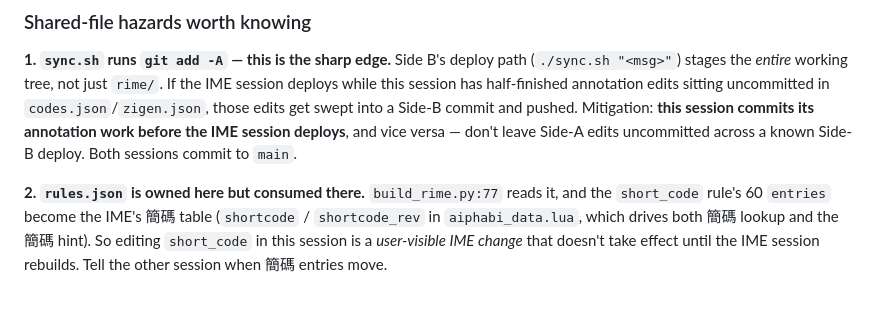
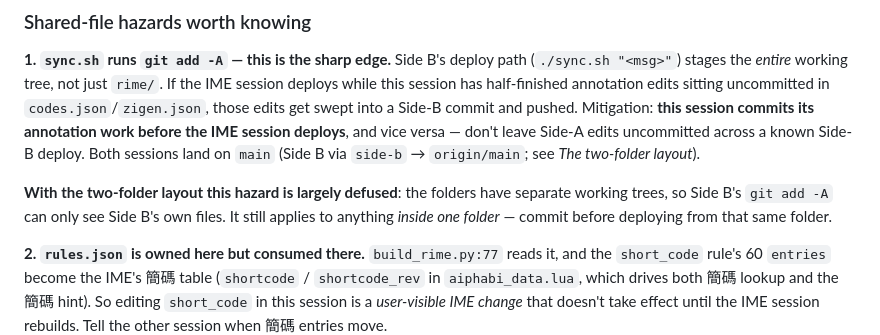
Before and after one commit to wilsongrchan/AiPhaBi, a Markdown page: PROJECT_NOTES.md, the part around one of its changes. Rendered like a GitHub page; blank space fills up the shorter version.

```diff
--- a/PROJECT_NOTES.md
+++ b/PROJECT_NOTES.md
@@ -178,7 +228,12 @@ git fetch origin && git status -sb          # then read PROJECT_NOTES.md
 deploys while this session has half-finished annotation edits sitting uncommitted in
 `codes.json`/`zigen.json`, those edits get swept into a Side-B commit and pushed. Mitigation:
 **this session commits its annotation work before the IME session deploys**, and vice versa —
-don't leave Side-A edits uncommitted across a known Side-B deploy. Both sessions commit to `main`.
+don't leave Side-A edits uncommitted across a known Side-B deploy. Both sessions land on `main`
+(Side B via `side-b` → `origin/main`; see *The two-folder layout*).
+
+**With the two-folder layout this hazard is largely defused**: the folders have separate working
+trees, so Side B's `git add -A` can only see Side B's own files. It still applies to anything
+*inside one folder* — commit before deploying from that same folder.
 
 **2. `rules.json` is owned here but consumed there.** `build_rime.py:77` reads it, and the
 `short_code` rule's 60 `entries` become the IME's 簡碼 table (`shortcode` / `shortcode_rev` in
```
Also changed, not shown: other parts of PROJECT_NOTES.md (+55 -5 lines), CLAUDE.md (+4 -2 lines).
